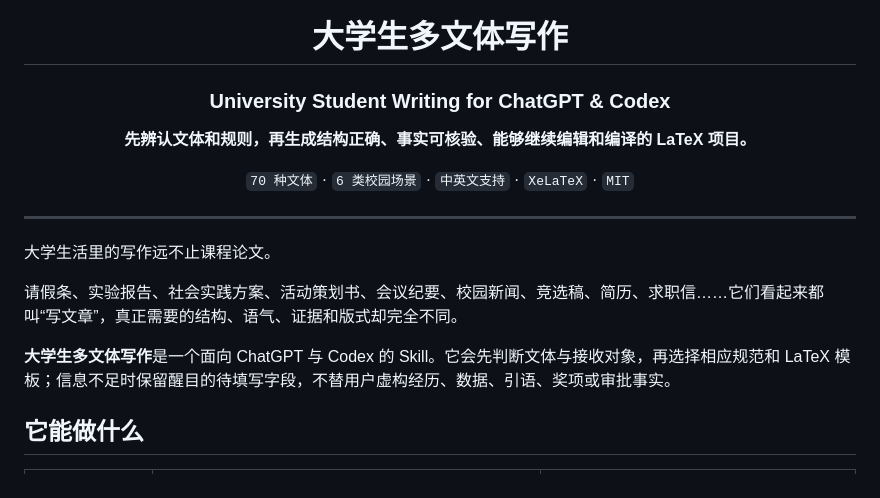
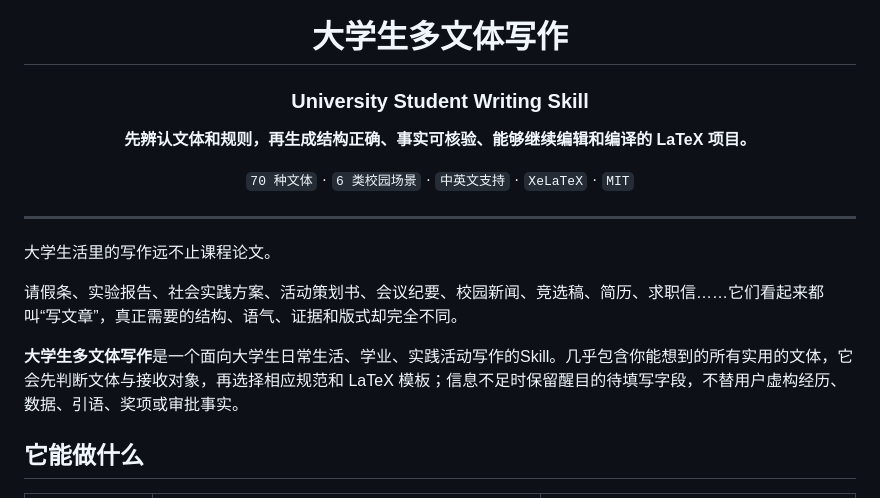
Before and after one commit to kiratao/university-student-writing, a Markdown page: README.md, the part around the change. Rendered like a GitHub page.

Commit message:
修改 Readme

```diff
--- a/README.md
+++ b/README.md
@@ -4,7 +4,7 @@
 
 # 大学生多文体写作
 
-### University Student Writing for ChatGPT & Codex
+### University Student Writing Skill
 
 **先辨认文体和规则，再生成结构正确、事实可核验、能够继续编辑和编译的 LaTeX 项目。**
 
@@ -18,7 +18,7 @@
 
 请假条、实验报告、社会实践方案、活动策划书、会议纪要、校园新闻、竞选稿、简历、求职信……它们看起来都叫“写文章”，真正需要的结构、语气、证据和版式却完全不同。
 
-**大学生多文体写作**是一个面向 ChatGPT 与 Codex 的 Skill。它会先判断文体与接收对象，再选择相应规范和 LaTeX 模板；信息不足时保留醒目的待填写字段，不替用户虚构经历、数据、引语、奖项或审批事实。
+**大学生多文体写作**是一个面向大学生日常生活、学业、实践活动写作的Skill。几乎包含你能想到的所有实用的文体，它会先判断文体与接收对象，再选择相应规范和 LaTeX 模板；信息不足时保留醒目的待填写字段，不替用户虚构经历、数据、引语、奖项或审批事实。
 
 
 
```
